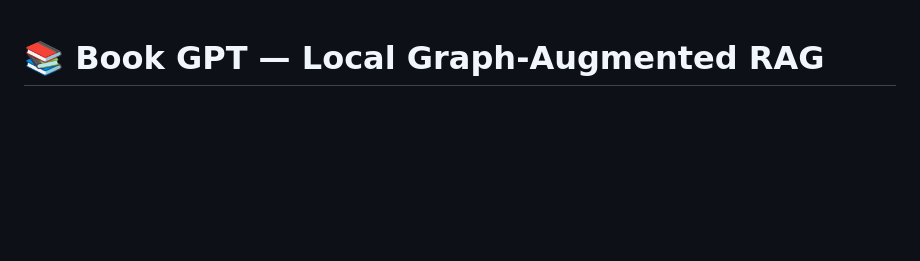
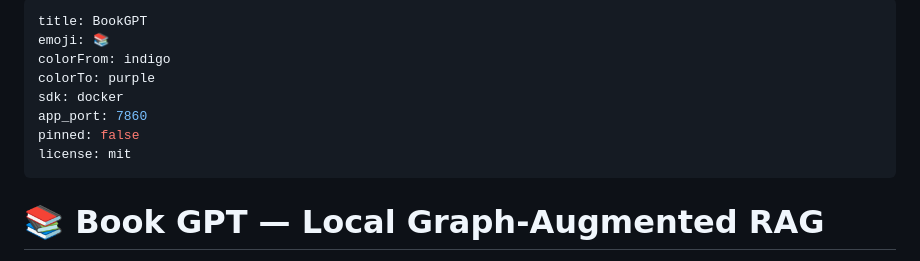
Before and after one commit to mehulbansal1207/BookGPT, a Markdown page: README.md, the part around the change. Drawn GitHub-style; blank space fills up the shorter version.

Commit message:
Add HF Spaces metadata to README

```diff
--- a/README.md
+++ b/README.md
@@ -1,3 +1,14 @@
+---
+title: BookGPT
+emoji: 📚
+colorFrom: indigo
+colorTo: purple
+sdk: docker
+app_port: 7860
+pinned: false
+license: mit
+---
+
 # 📚 Book GPT — Local Graph-Augmented RAG
 
 **Ask questions about any book using a hybrid retrieval engine that combines vector search with concept-graph traversal — fully local, no APIs, no data leaves your machine.**
```
